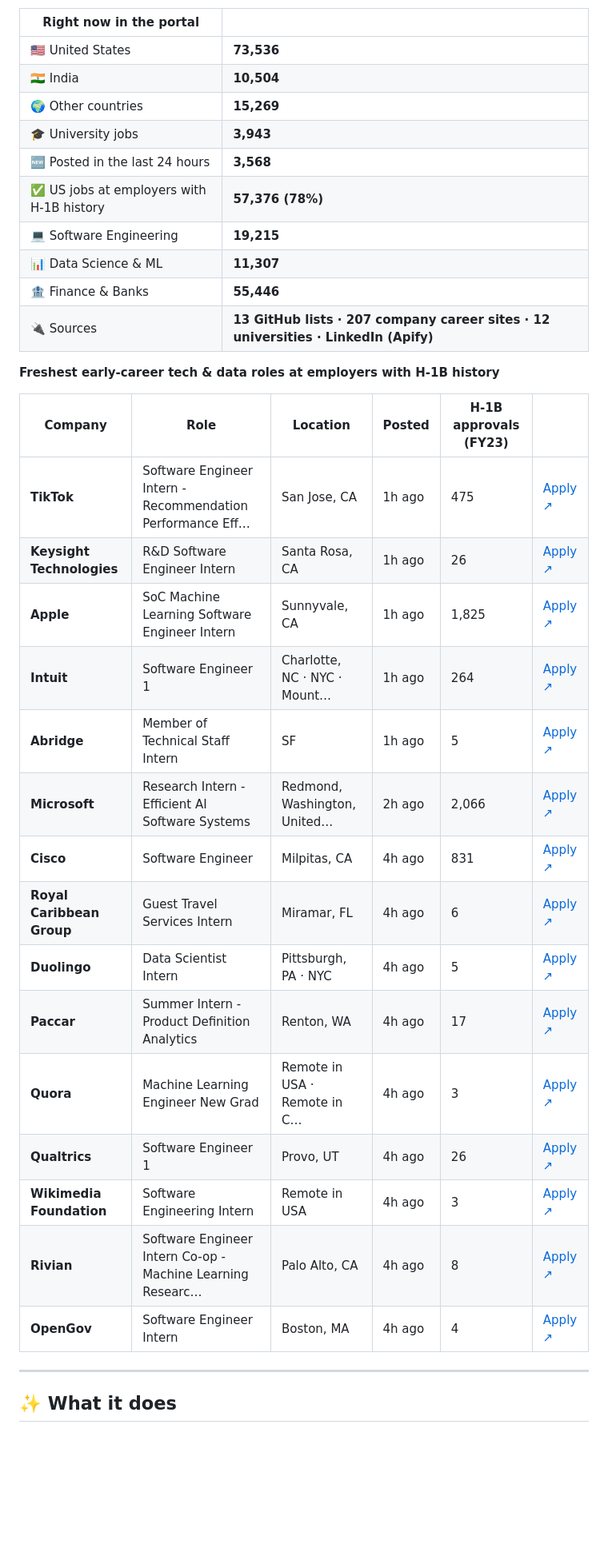
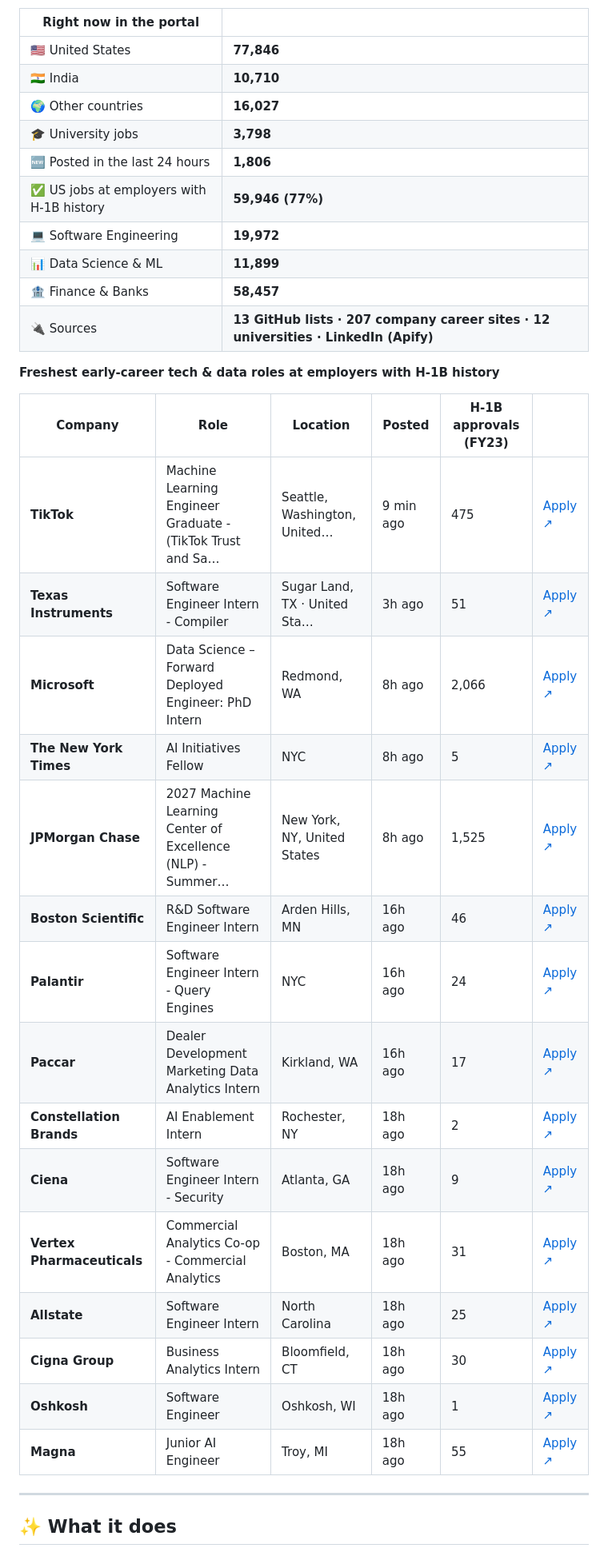
Before and after one commit to jai0812/job_portal, a Markdown page: README.md, the part around one of its changes. Shown at 80% size. GitHub-like rendering; blank space fills up the shorter version.

Commit message:
Update live job snapshot

```diff
--- a/README.md
+++ b/README.md
@@ -30,36 +30,36 @@ This section is rewritten by the portal itself after every hourly refresh.
 
 | Right now in the portal | |
 |---|---|
-| 🇺🇸 United States | **73,536** |
-| 🇮🇳 India | **10,504** |
-| 🌍 Other countries | **15,269** |
-| 🎓 University jobs | **3,943** |
-| 🆕 Posted in the last 24 hours | **3,568** |
-| ✅ US jobs at employers with H-1B history | **57,376 (78%)** |
-| 💻 Software Engineering | **19,215** |
-| 📊 Data Science & ML | **11,307** |
-| 🏦 Finance & Banks | **55,446** |
+| 🇺🇸 United States | **77,846** |
+| 🇮🇳 India | **10,710** |
+| 🌍 Other countries | **16,027** |
+| 🎓 University jobs | **3,798** |
+| 🆕 Posted in the last 24 hours | **1,806** |
+| ✅ US jobs at employers with H-1B history | **59,946 (77%)** |
+| 💻 Software Engineering | **19,972** |
+| 📊 Data Science & ML | **11,899** |
+| 🏦 Finance & Banks | **58,457** |
 | 🔌 Sources | **13 GitHub lists · 207 company career sites · 12 universities · LinkedIn (Apify)** |
 
 **Freshest early-career tech & data roles at employers with H-1B history**
 
 | Company | Role | Location | Posted | H-1B approvals (FY23) | |
 |---|---|---|---|---|---|
-| **TikTok** | Software Engineer Intern - Recommendation Performance Eff… | San Jose, CA | 1h ago | 475 | [Apply ↗](https://lifeattiktok.com/search/7673636206961641781) |
-| **Keysight Technologies** | R&D Software Engineer Intern | Santa Rosa, CA | 1h ago | 26 | [Apply ↗](https://jobs.keysight.com/jobs/54673?icims=1) |
-| **Apple** | SoC Machine Learning Software Engineer Intern | Sunnyvale, CA | 1h ago | 1,825 | [Apply ↗](https://jobs.apple.com/en-us/details/200689488) |
-| **Intuit** | Software Engineer 1 | Charlotte, NC · NYC · Mount… | 1h ago | 264 | [Apply ↗](https://jobs.intuit.com/job/mountain-view/software-engineer-1/27595/102012325536) |
-| **Abridge** | Member of Technical Staff Intern | SF | 1h ago | 5 | [Apply ↗](https://jobs.ashbyhq.com/abridge/aab11857-7ed3-4fc5-aab3-35256601117e/application?embed=true) |
-| **Microsoft** | Research Intern - Efficient AI Software Systems | Redmond, Washington, United… | 2h ago | 2,066 | [Apply ↗](https://apply.careers.microsoft.com/careers/job/1970393557041731) |
-| **Cisco** | Software Engineer | Milpitas, CA | 4h ago | 831 | [Apply ↗](https://cisco.wd5.myworkdayjobs.com/cisco_careers/job/Milpitas-California-US/Software-Engineer_2023271) |
-| **Royal Caribbean Group** | Guest Travel Services Intern | Miramar, FL | 4h ago | 6 | [Apply ↗](https://jobs.royalcaribbeangroup.com/job/Miramar-Intern,-Guest-Travel-Services-(Summer-2027)-FL-33132/1440504600/?ats=successfactors) |
-| **Duolingo** | Data Scientist Intern | Pittsburgh, PA · NYC | 4h ago | 5 | [Apply ↗](https://job-boards.greenhouse.io/duolingounirecruitment/jobs/8888785002) |
-| **Paccar** | Summer Intern - Product Definition Analytics | Renton, WA | 4h ago | 17 | [Apply ↗](https://jobs.paccar.com/job/Renton-Summer-Internship-Product-Definition-Analytics-WA-98055/1448230233/?ats=successfactors) |
-| **Quora** | Machine Learning Engineer New Grad | Remote in USA · Remote in C… | 4h ago | 3 | [Apply ↗](https://jobs.ashbyhq.com/quora/40659fe7-545e-4b08-b6d7-2567b18b9ed3/application?embed=true) |
-| **Qualtrics** | Software Engineer 1 | Provo, UT | 4h ago | 26 | [Apply ↗](https://www.qualtrics.com/careers/us/en/job/8264811?gh_jid=8264811) |
-| **Wikimedia Foundation** | Software Engineering Intern | Remote in USA | 4h ago | 3 | [Apply ↗](https://job-boards.greenhouse.io/wikimedia/jobs/8268853) |
-| **Rivian** | Software Engineer Intern Co-op - Machine Learning Researc… | Palo Alto, CA | 4h ago | 8 | [Apply ↗](https://careers.rivian.com/jobs/33801?icims=1) |
-| **OpenGov** | Software Engineer Intern | Boston, MA | 4h ago | 4 | [Apply ↗](https://jobs.ashbyhq.com/opengov/35c2d853-b6ab-4ba7-a6f7-ffb4cfc22f7b/application?embed=true) |
+| **TikTok** | Machine Learning Engineer Graduate - (TikTok Trust and Sa… | Seattle, Washington, United… | 9 min ago | 475 | [Apply ↗](https://lifeattiktok.com/search/7517107684337748242) |
+| **Texas Instruments** | Software Engineer Intern - Compiler | Sugar Land, TX · United Sta… | 3h ago | 51 | [Apply ↗](https://edbz.fa.us2.oraclecloud.com/hcmUI/CandidateExperience/en/sites/CX/job/25019103) |
+| **Microsoft** | Data Science – Forward Deployed Engineer: PhD Intern | Redmond, WA | 8h ago | 2,066 | [Apply ↗](https://apply.careers.microsoft.com/careers/job/1970393557040991) |
+| **The New York Times** | AI Initiatives Fellow | NYC | 8h ago | 5 | [Apply ↗](https://job-boards.greenhouse.io/thenewyorktimes/jobs/4740369005) |
+| **JPMorgan Chase** | 2027 Machine Learning Center of Excellence (NLP) - Summer… | New York, NY, United States | 8h ago | 1,525 | [Apply ↗](https://jpmc.fa.oraclecloud.com/hcmUI/CandidateExperience/en/sites/CX_1001/job/210801790) |
+| **Boston Scientific** | R&D Software Engineer Intern | Arden Hills, MN | 16h ago | 46 | [Apply ↗](https://bostonscientific.eightfold.ai/careers/job/563602813563514) |
+| **Palantir** | Software Engineer Intern - Query Engines | NYC | 16h ago | 24 | [Apply ↗](https://jobs.lever.co/palantir/da774f81-c98c-4dcf-9b9c-949fd7d90a13/apply) |
+| **Paccar** | Dealer Development Marketing Data Analytics Intern | Kirkland, WA | 16h ago | 17 | [Apply ↗](https://jobs.paccar.com/job/Kirkland-Summer-2027-Dealer-Development-Marketing-Data-Analytics-Intern-WA-98033/1449209833/?ats=successfactors) |
+| **Constellation Brands** | AI Enablement Intern | Rochester, NY | 18h ago | 2 | [Apply ↗](https://cbrands.wd5.myworkdayjobs.com/en-US/CBI_External_Careers/job/Rochester-New-York/Intern--AI-Enablement_R-41526) |
+| **Ciena** | Software Engineer Intern - Security | Atlanta, GA | 18h ago | 9 | [Apply ↗](https://ciena.wd5.myworkdayjobs.com/Careers/job/Atlanta/Software-Engineer--Security----Intern--Winter-2027-_R031926) |
+| **Vertex Pharmaceuticals** | Commercial Analytics Co-op - Commercial Analytics | Boston, MA | 18h ago | 31 | [Apply ↗](https://vrtx.wd501.myworkdayjobs.com/vertex_careers/job/Boston-MA/Spring-Co-Op-2027--Commercial-Analytics_REQ-31112-1) |
+| **Allstate** | Software Engineer Intern | North Carolina | 18h ago | 25 | [Apply ↗](https://allstate.wd5.myworkdayjobs.com/sourcing_event/job/USA---NC-Remote/Arity---Software-Engineer-Intern_R36266) |
+| **Cigna Group** | Business Analytics Intern | Bloomfield, CT | 18h ago | 30 | [Apply ↗](https://cigna.wd5.myworkdayjobs.com/cignacareers/job/Bloomfield-CT/Business-Analytics-Intern_26012472) |
+| **Oshkosh** | Software Engineer | Oshkosh, WI | 18h ago | 1 | [Apply ↗](https://oshkoshcorporation.wd5.myworkdayjobs.com/Oshkosh/job/Oshkosh-Wisconsin-United-States/Engineer---Software_R50645) |
+| **Magna** | Junior AI Engineer | Troy, MI | 18h ago | 55 | [Apply ↗](https://wd3.myworkdaysite.com/recruiting/magna/Magna/job/Troy-Michigan-US/Junior-AI-Enigneer_R00266828-1) |
 
 <!-- LIVE:END -->
 
```
Also changed, not shown: other parts of README.md (+1 -1 lines).
